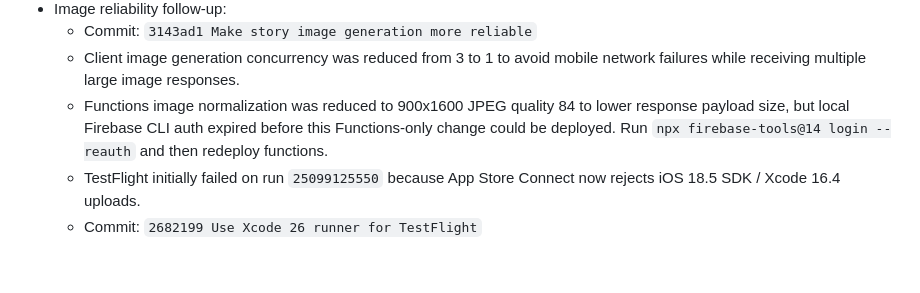
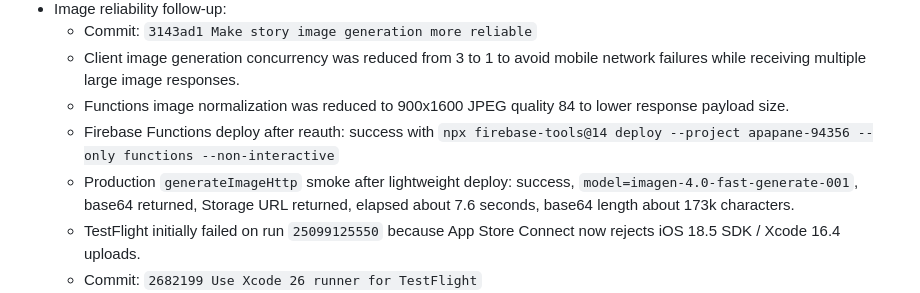
Before and after one commit to COROLE/apapane_v2, a Markdown page: AGENTS.md, the part around the change. GitHub-like rendering; blank space fills up the shorter version.

Commit message:
Document lightweight image deploy [skip ci]

```diff
--- a/AGENTS.md
+++ b/AGENTS.md
@@ -261,9 +261,12 @@ State as of 2026-04-28 JST:
   - Client image generation concurrency was reduced from 3 to 1 to avoid mobile
     network failures while receiving multiple large image responses.
   - Functions image normalization was reduced to 900x1600 JPEG quality 84 to
-    lower response payload size, but local Firebase CLI auth expired before
-    this Functions-only change could be deployed. Run
-    `npx firebase-tools@14 login --reauth` and then redeploy functions.
+    lower response payload size.
+  - Firebase Functions deploy after reauth: success with
+    `npx firebase-tools@14 deploy --project apapane-94356 --only functions --non-interactive`
+  - Production `generateImageHttp` smoke after lightweight deploy: success,
+    `model=imagen-4.0-fast-generate-001`, base64 returned, Storage URL returned,
+    elapsed about 7.6 seconds, base64 length about 173k characters.
   - TestFlight initially failed on run `25099125550` because App Store Connect
     now rejects iOS 18.5 SDK / Xcode 16.4 uploads.
   - Commit: `2682199 Use Xcode 26 runner for TestFlight`
```
